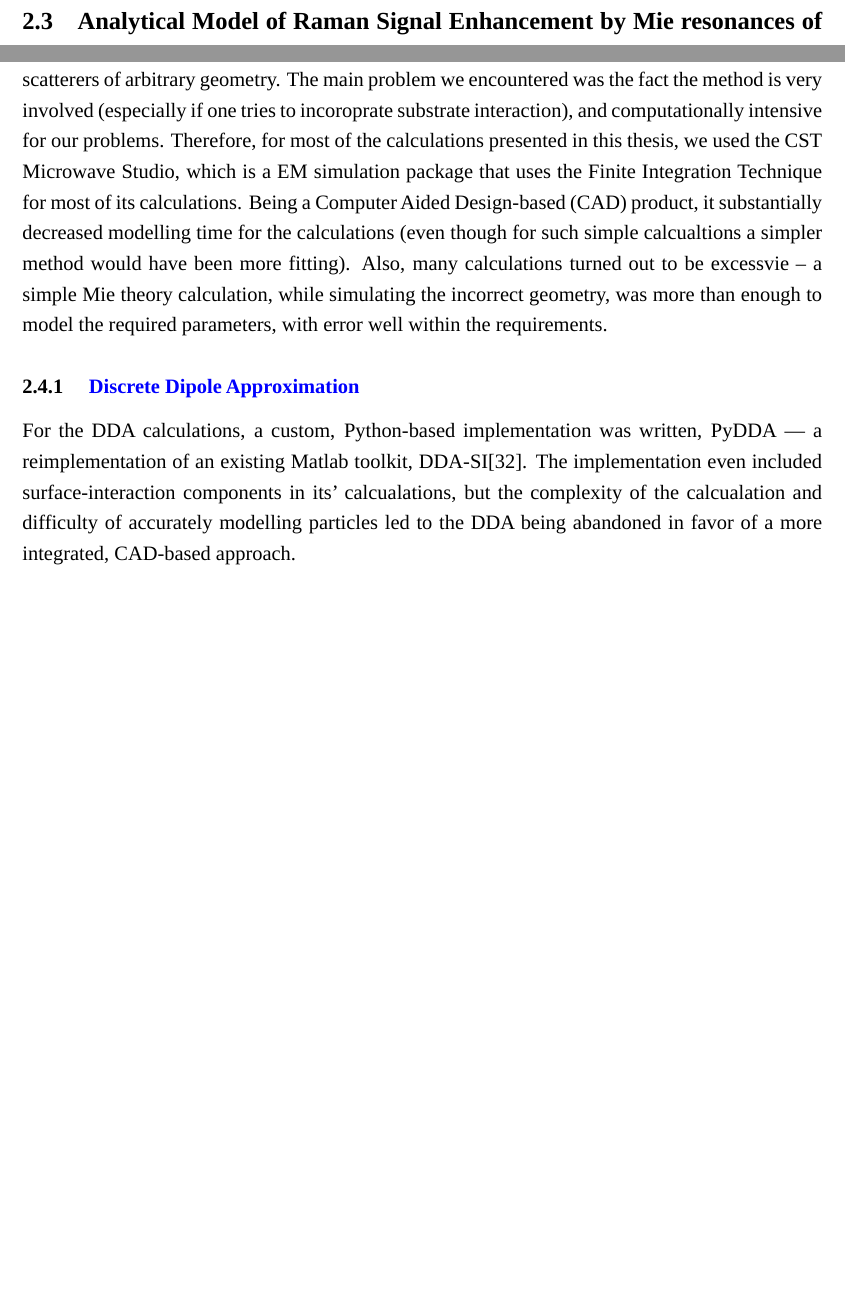
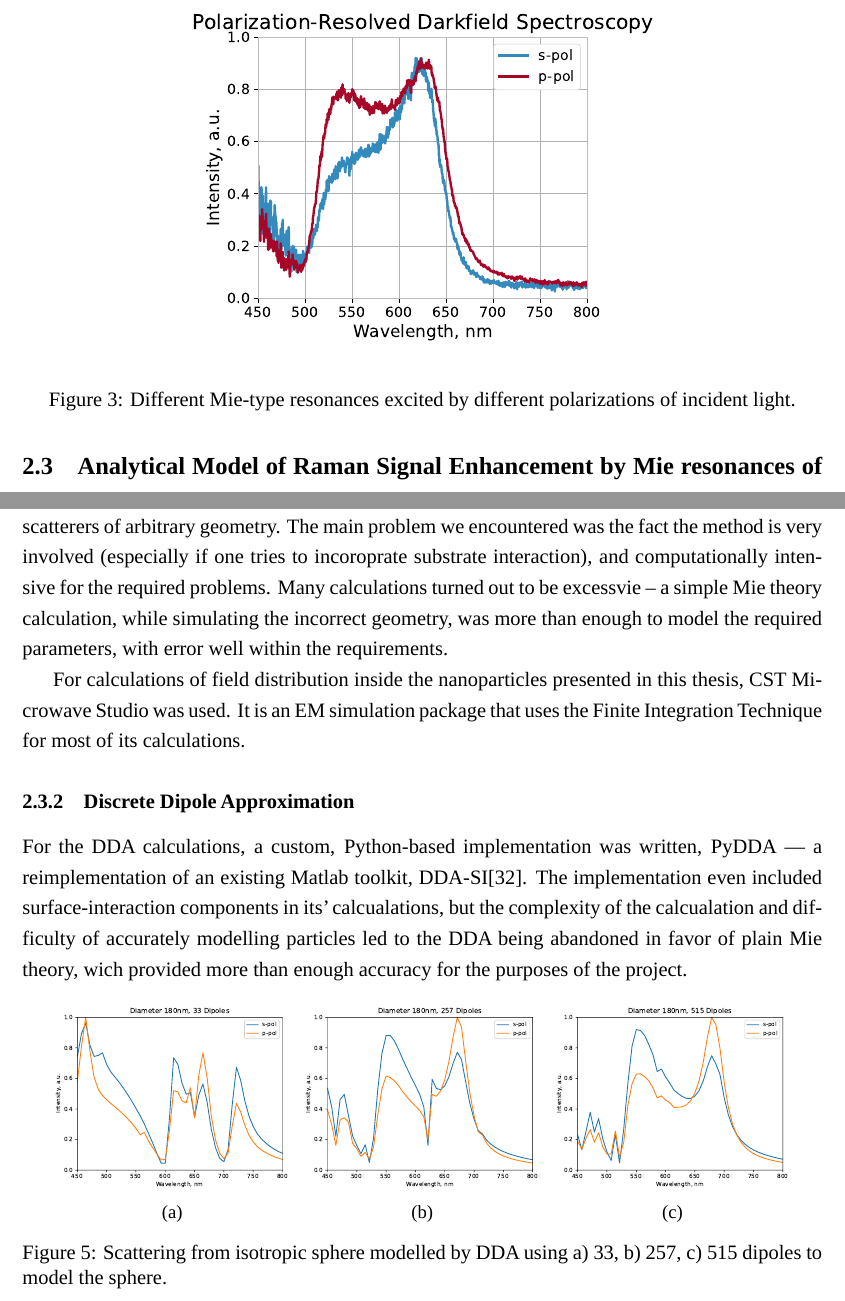
Before and after one commit to kitchenknif/MSc_NanoparticleRaman, a LaTeX thesis (thesis.tex, which reads Ch_Methods.tex): two parts of pages 15 and 18 of 57 before the commit and two parts of pages 16 and 19 of 57 after it, joined at a grey line, cut at the place of the change, the shorter picture padded with empty space. Compiled offline with LuaLaTeX.

Commit message:
Methods done & new figs

```diff
--- a/Ch_Methods.tex
+++ b/Ch_Methods.tex
@@ -76,13 +76,20 @@
                     \label{fig:expSetup}
             \end{figure}
 
-
         \subsubsection{Polarization-Resolved Dark-field Spectroscopy of Single Nanoparticles}
             \label{sec:Darkfield}
                 For the dark-field scattering experiments, the nanoparticles were excited at an oblique angle of incidence
             (65 degrees to the surface normal) by linearly polarized light from a halogen lamp (HL--2000--FHSA)
             through a weakly-focusing objective (Mitutoyo M Plan Apo NIR, 10x, NA=0.28). The polarization allowed us to
             selectively excite different modes in the nanoparticles\cite{permyakov2015probing}.
+
+            \begin{figure}[!ht]
+                    \begin{center}
+                        \includegraphics[width=0.6\textwidth]{figs/methods/DF/id_52780.eps}
+                    \end{center}
+                    \caption{Different Mie-type resonances excited by different polarizations of incident light.}
+                    \label{fig:PolarizedDF}
+            \end{figure}
 
         \subsubsection{Raman Spectroscopy of Single Nanoparticles}
         \label{sec:Raman}
@@ -212,19 +219,34 @@
         crystalline phase, to probe their shape, to determine their size. The initial idea was to use the Discrete Dipole Approximation,
         because it is very flexible and can work with scatterers of arbitrary geometry. The main problem we encountered was the fact
         the method is very involved (especially if one tries to incoroprate substrate interaction), and computationally intensive for
-        our problems. Therefore, for most of the calculations presented in this thesis, we used the CST Microwave Studio, which is a
-        EM simulation package that uses the Finite Integration Technique for most of its calculations. Being a Computer Aided Design-based (CAD) product,
-        it substantially decreased modelling time for the calculations (even though for such simple calcualtions a simpler
-        method would have been more fitting). Also, many calculations turned out to be excessvie~-- a simple Mie theory calculation,
+        the required problems. Many calculations turned out to be excessvie~-- a simple Mie theory calculation,
         while simulating the incorrect geometry, was more than enough to model the required parameters, with error well within the
         requirements.
 
-        \subsubsection{\hlb{Discrete Dipole Approximation}}
+        For calculations of field distribution inside the nanoparticles presented in this thesis, CST Microwave Studio was used.
+        It is an  EM simulation package that uses the Finite Integration Technique for most of its calculations.
+
+        \subsubsection{Discrete Dipole Approximation}
         \label{subsec:DDA}
 
                 For the DDA calculations, a custom, Python-based implementation was written, PyDDA~--- a reimplementation of an existing
             Matlab toolkit, DDA-SI\cite{loke2011discrete}. The implementation even included surface-interaction components in its' calcualations,
-            but the complexity of the calcualation and difficulty of accurately modelling particles led to the DDA being abandoned in favor of a more
-            integrated, CAD-based approach.
+            but the complexity of the calcualation and difficulty of accurately modelling particles led to the DDA being abandoned in favor of plain
+            Mie theory, wich provided more than enough accuracy for the purposes of the project.
 
             \begin{figure}[h!]
+                \centering
+                \begin{subfigure}[b]{0.3\textwidth}
+                    \includegraphics[width=\textwidth]{figs/methods/DDA/n_33.pdf}
+                    \caption{}
+                \end{subfigure}~
+                \begin{subfigure}[b]{0.3\textwidth}
+                    \includegraphics[width=\textwidth]{figs/methods/DDA/n_257.pdf}
+                    \caption{}
+                \end{subfigure}~
+                \begin{subfigure}[b]{0.3\textwidth}
+                    \includegraphics[width=\textwidth]{figs/methods/DDA/n_515.pdf}
+                    \caption{}
+                \end{subfigure}
+                \caption{Scattering from isotropic sphere modelled by DDA using a) 33, b) 257, c) 515 dipoles to model the sphere.}
+                \label{fig:DDA_Dipole}
@@ -237,3 +253,3 @@
             \end{figure}
 
-        \subsubsection{\hlb{Finite Integration Technique}}
+        \clearpage
--- a/thesis.tex
+++ b/thesis.tex
@@ -12,6 +12,7 @@
 \usepackage{graphicx}
 \usepackage{tikz}
 \usepackage{tikzscale}
+\usepackage{subcaption}
 
 \newcommand{\hlb}[1]{
             {\color{blue} #1}}
```
Also changed, not shown: figs/methods/DF/id_52780.eps (added), figs/methods/FIT/CST.eps (added), Ch_Methods.tex (24 more changed lines).
